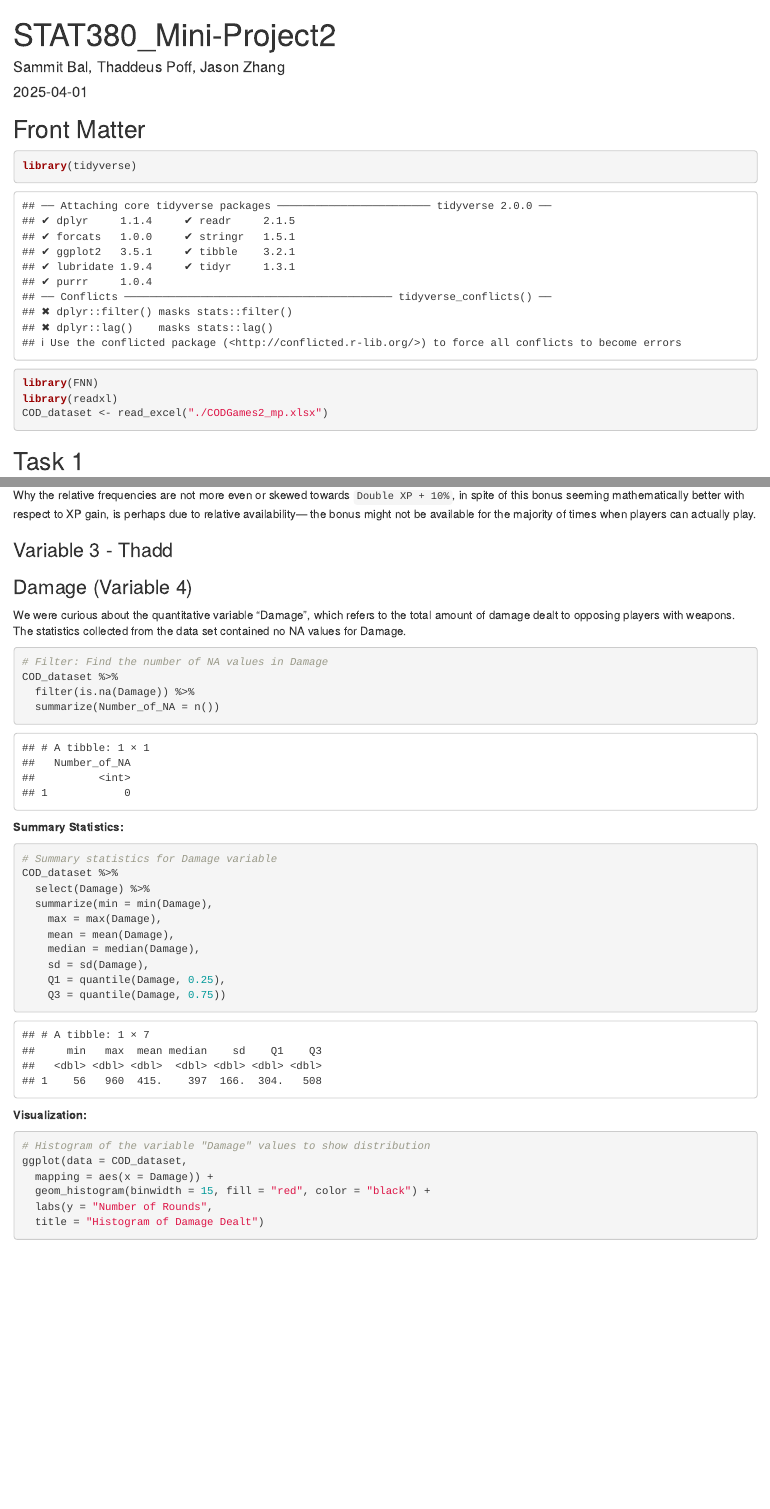
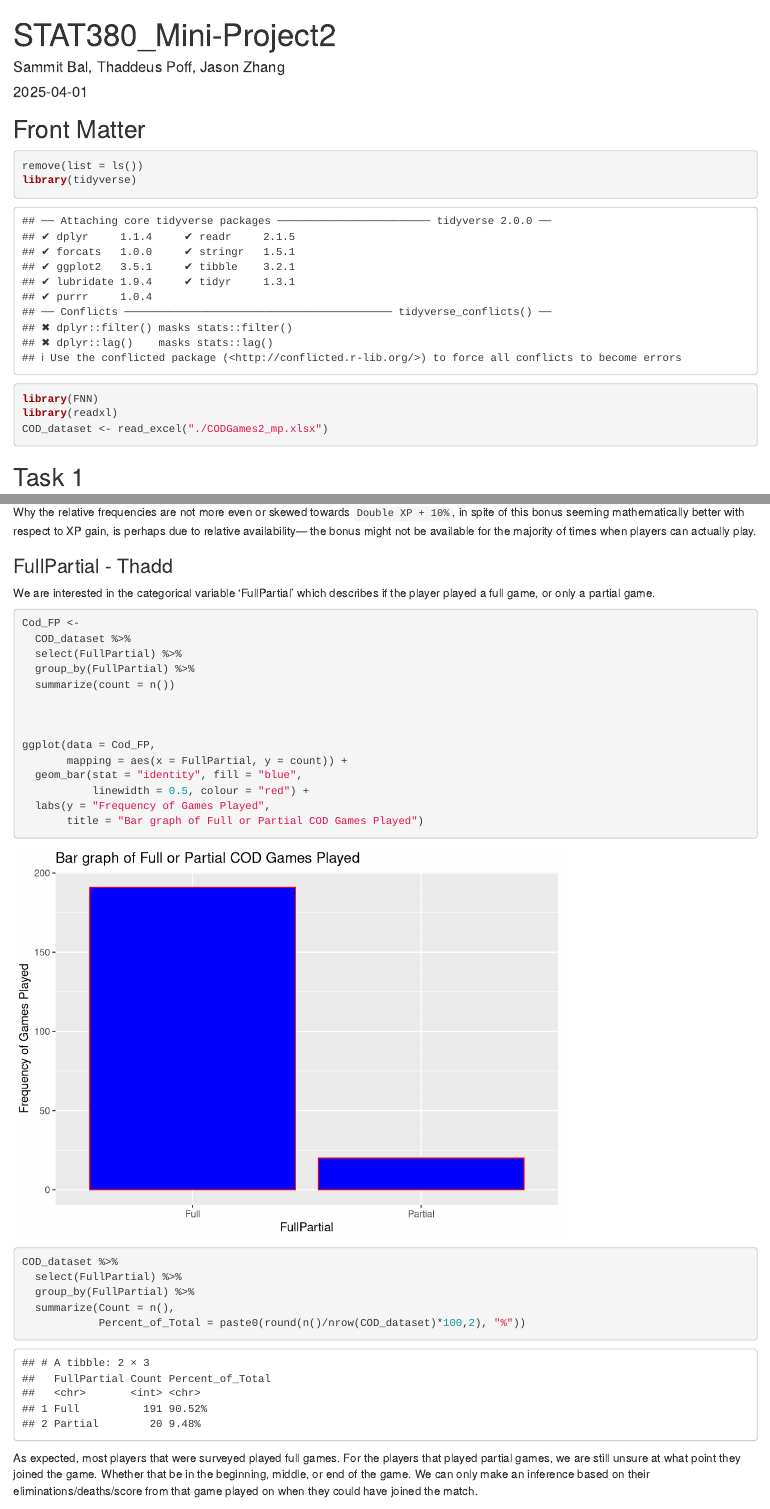
Before and after one commit to sammitbal/miniproject2, an R Markdown document (miniproject2.Rmd): the page in a window 1100 px wide, from its top, and a second part further down, joined at a grey line. Rendered offline with R 4.5, knitr and Pandoc, with nearby package versions.

Commit message:
Update miniproject2.Rmd

````diff
--- a/miniproject2.Rmd
+++ b/miniproject2.Rmd
@@ -11,6 +11,7 @@ knitr::opts_chunk$set(echo = TRUE)
 
 ## Front Matter
 ```{r}
+remove(list = ls())
 library(tidyverse)
 library(FNN)
 library(readxl)
@@ -168,7 +169,34 @@ Instead, the relative frequency seems to be roughly 1:3, with a little less than
 Why the relative frequencies are not more even or skewed towards `Double XP + 10%`, in spite of this bonus seeming mathematically better with respect to XP gain, is perhaps due to relative availability— the bonus might not be available for the majority of times when players can actually play.
 
 
-### Variable 3 - Thadd
+### FullPartial - Thadd
+
+We are interested in the categorical variable 'FullPartial' which describes if the player played a full game, or only a partial game.
+
+```{r}
+Cod_FP <-
+  COD_dataset %>%
+  select(FullPartial) %>%
+  group_by(FullPartial) %>%
+  summarize(count = n())
+
+
+
+ggplot(data = Cod_FP,
+       mapping = aes(x = FullPartial, y = count)) +
+  geom_bar(stat = "identity", fill = "blue",
+           linewidth = 0.5, colour = "red") +
+  labs(y = "Frequency of Games Played",
+       title = "Bar graph of Full or Partial COD Games Played")
+
+COD_dataset %>%
+  select(FullPartial) %>%
+  group_by(FullPartial) %>%
+  summarize(Count = n(),
+            Percent_of_Total = paste0(round(n()/nrow(COD_dataset)*100,2), "%"))
+```
+
+As expected, most players that were surveyed played full games. For the players that played partial games, we are still unsure at what point they joined the game. Whether that be in the beginning, middle, or end of the game. We can only make an inference based on their eliminations/deaths/score from that game played on when they could have joined the match.
 
 
 ### Damage (Variable 4)
````
